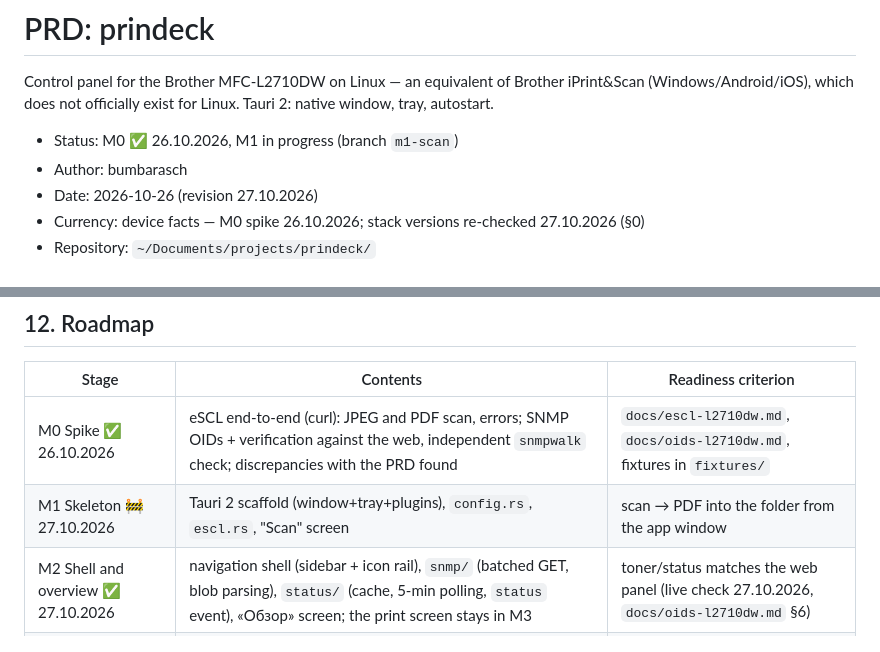
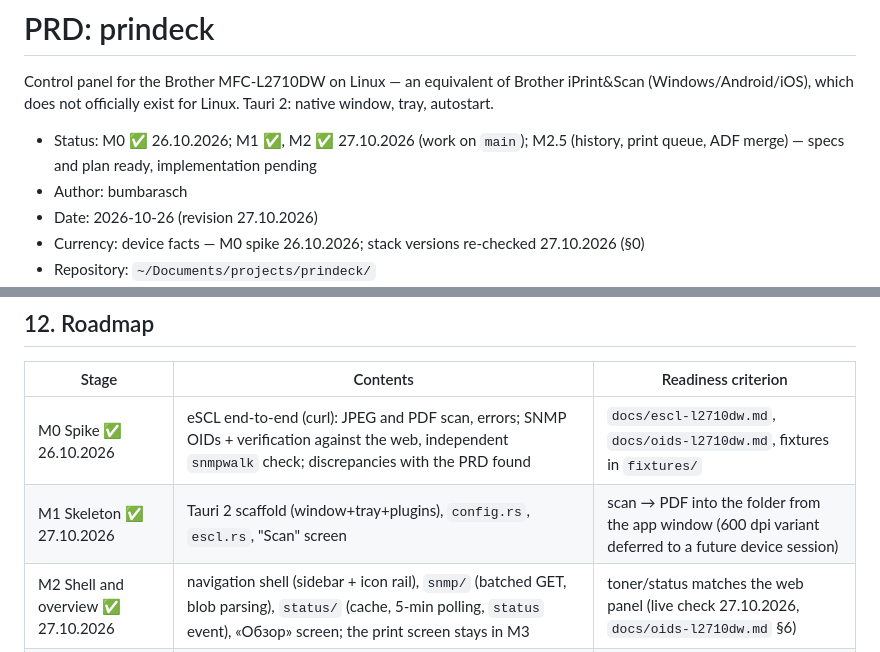
Before and after one commit to bumbaRasch/prindeck, a Markdown page: PRD.md, 2 parts joined by grey strips. Rendered like a GitHub page.

Commit message:
M2.5: PRD header status refreshed (M1/M2 done, M2.5 planned)

```diff
--- a/PRD.md
+++ b/PRD.md
@@ -2,7 +2,8 @@
 
 Control panel for the Brother MFC-L2710DW on Linux — an equivalent of Brother iPrint&Scan (Windows/Android/iOS), which does not officially exist for Linux. Tauri 2: native window, tray, autostart.
 
-- Status: M0 ✅ 26.10.2026, M1 in progress (branch `m1-scan`)
+- Status: M0 ✅ 26.10.2026; M1 ✅, M2 ✅ 27.10.2026 (work on `main`); M2.5
+  (history, print queue, ADF merge) — specs and plan ready, implementation pending
 - Author: bumbarasch
 - Date: 2026-10-26 (revision 27.10.2026)
 - Currency: device facts — M0 spike 26.10.2026; stack versions
@@ -420,7 +421,7 @@ Crate policy: a new crate — only with a justification in the commit descriptio
 | Stage | Contents | Readiness criterion |
 |---|---|---|
 | M0 Spike ✅ 26.10.2026 | eSCL end-to-end (curl): JPEG and PDF scan, errors; SNMP OIDs + verification against the web, independent `snmpwalk` check; discrepancies with the PRD found | `docs/escl-l2710dw.md`, `docs/oids-l2710dw.md`, fixtures in `fixtures/` |
-| M1 Skeleton 🚧 27.10.2026 | Tauri 2 scaffold (window+tray+plugins), `config.rs`, `escl.rs`, "Scan" screen | scan → PDF into the folder from the app window |
+| M1 Skeleton ✅ 27.10.2026 | Tauri 2 scaffold (window+tray+plugins), `config.rs`, `escl.rs`, "Scan" screen | scan → PDF into the folder from the app window (600 dpi variant deferred to a future device session) |
 | M2 Shell and overview ✅ 27.10.2026 | navigation shell (sidebar + icon rail), `snmp/` (batched GET, blob parsing), `status/` (cache, 5-min polling, `status` event), «Обзор» screen; the print screen stays in M3 | toner/status matches the web panel (live check 27.10.2026, `docs/oids-l2710dw.md` §6) |
 | M3 Printing | `print.rs` (lp/lpstat/cancel), F3 screen | printing with duplex options from the UI |
 | M4 Monitoring | `history.rs`, notifications, chart, tray menu | notification when toner < 15 % |
```
